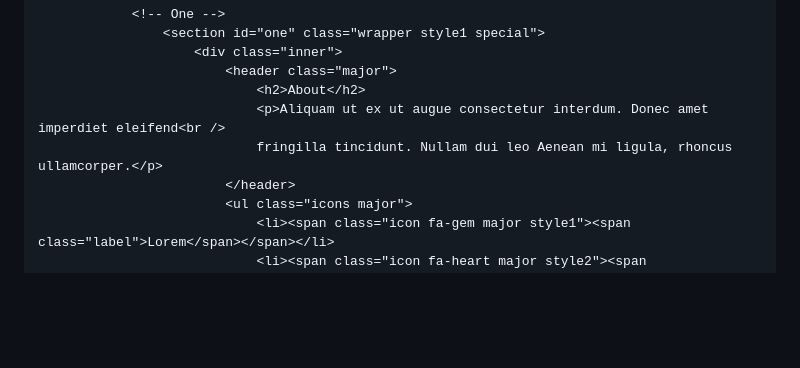
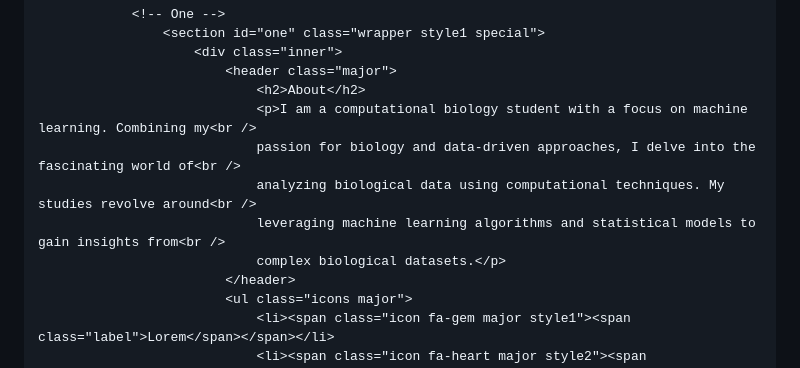
Before and after one commit to Gayathri-D17/Gayathri-D17.github.io, a Markdown page: README.md, the part around the change. Rendered like a GitHub page; blank space fills up the shorter version.

```diff
--- a/README.md
+++ b/README.md
@@ -55,8 +55,11 @@
 						<div class="inner">
 							<header class="major">
 								<h2>About</h2>
-								<p>Aliquam ut ex ut augue consectetur interdum. Donec amet imperdiet eleifend<br />
-								fringilla tincidunt. Nullam dui leo Aenean mi ligula, rhoncus ullamcorper.</p>
+								<p>I am a computational biology student with a focus on machine learning. Combining my<br />
+								passion for biology and data-driven approaches, I delve into the fascinating world of<br />
+								analyzing biological data using computational techniques. My studies revolve around<br />
+								leveraging machine learning algorithms and statistical models to gain insights from<br />
+								complex biological datasets.</p>
 							</header>
 							<ul class="icons major">
 								<li><span class="icon fa-gem major style1"><span class="label">Lorem</span></span></li>
```
